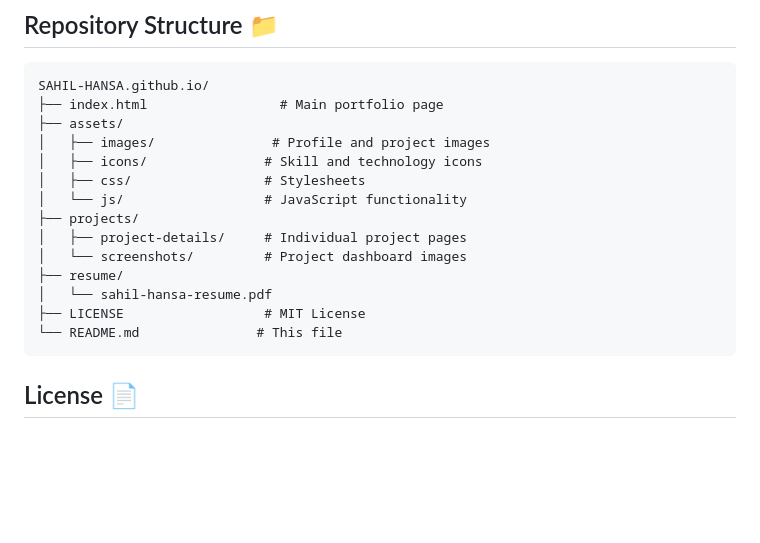
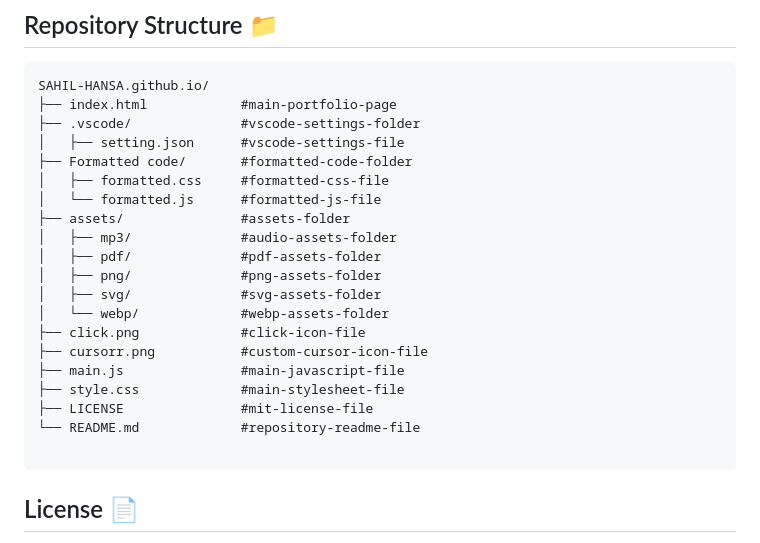
Before and after one commit to SAHIL-HANSA/SAHIL-HANSA.github.io, a Markdown page: README.md, the part around the change printed below. Rendered like a GitHub page; blank space fills up the shorter version.

````diff
--- a/README.md
+++ b/README.md
@@ -73,19 +73,25 @@
 
 ```
 SAHIL-HANSA.github.io/
-├── index.html                 # Main portfolio page
-├── assets/
-│   ├── images/               # Profile and project images
-│   ├── icons/               # Skill and technology icons
-│   ├── css/                 # Stylesheets
-│   └── js/                  # JavaScript functionality
-├── projects/
-│   ├── project-details/     # Individual project pages
-│   └── screenshots/         # Project dashboard images
-├── resume/
-│   └── sahil-hansa-resume.pdf
-├── LICENSE                  # MIT License
-└── README.md               # This file
+├── index.html            #main-portfolio-page
+├── .vscode/              #vscode-settings-folder
+│   ├── setting.json      #vscode-settings-file
+├── Formatted code/       #formatted-code-folder
+│   ├── formatted.css     #formatted-css-file
+│   └── formatted.js      #formatted-js-file
+├── assets/               #assets-folder
+│   ├── mp3/              #audio-assets-folder
+│   ├── pdf/              #pdf-assets-folder
+│   ├── png/              #png-assets-folder
+│   ├── svg/              #svg-assets-folder
+│   └── webp/             #webp-assets-folder
+├── click.png             #click-icon-file
+├── cursorr.png           #custom-cursor-icon-file
+├── main.js               #main-javascript-file
+├── style.css             #main-stylesheet-file
+├── LICENSE               #mit-license-file
+└── README.md             #repository-readme-file
+
 ```
 
 ## License 📄
````
Also changed, not shown: other parts of README.md (+1 -1 lines).
